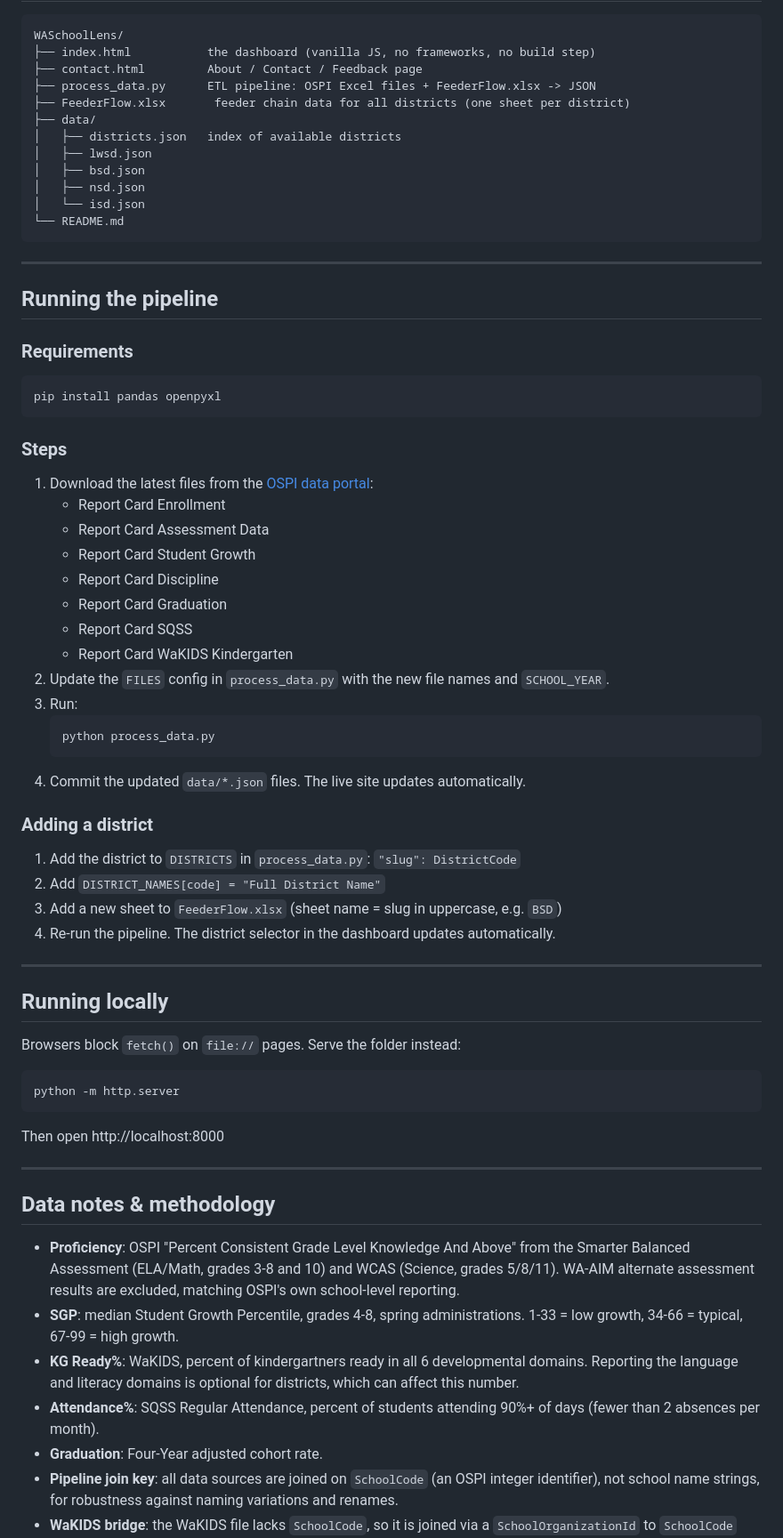
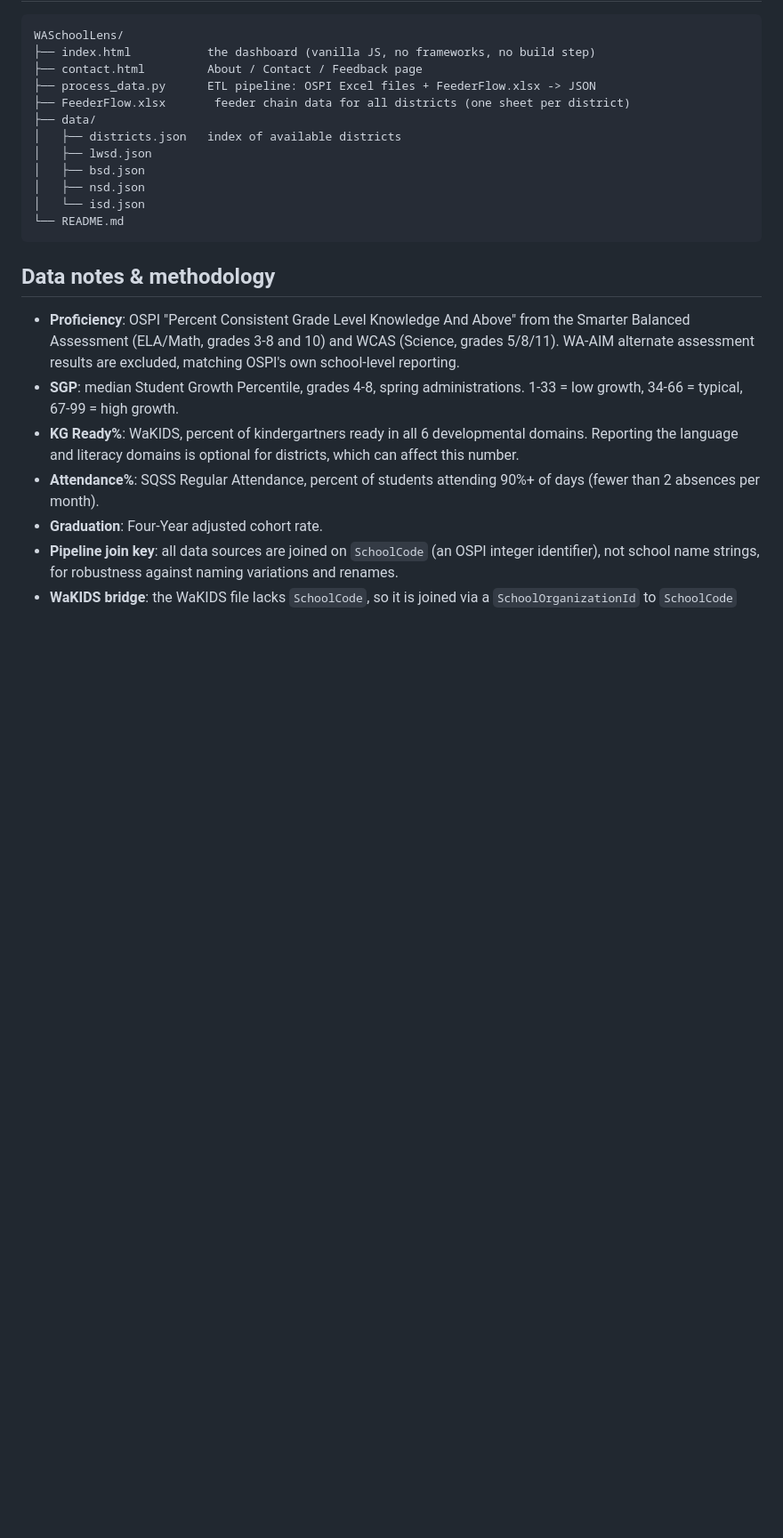
Before and after one commit to priyde/WASchoolLens, a Markdown page: README.md, the part around one of its changes. Shown at 89% size. Drawn GitHub-style; blank space fills up the shorter version.

````diff
--- a/README.md
+++ b/README.md
@@ -62,49 +57,6 @@ WASchoolLens/
 └── README.md
 ```
 
----
-
-## Running the pipeline
-
-### Requirements
-```
-pip install pandas openpyxl
-```
-
-### Steps
-1. Download the latest files from the [OSPI data portal](https://ospi.k12.wa.us/data-reporting/data-portal):
-   - Report Card Enrollment
-   - Report Card Assessment Data
-   - Report Card Student Growth
-   - Report Card Discipline
-   - Report Card Graduation
-   - Report Card SQSS
-   - Report Card WaKIDS Kindergarten
-2. Update the `FILES` config in `process_data.py` with the new file names and `SCHOOL_YEAR`.
-3. Run:
-   ```
-   python process_data.py
-   ```
-4. Commit the updated `data/*.json` files. The live site updates automatically.
-
-### Adding a district
-1. Add the district to `DISTRICTS` in `process_data.py`: `"slug": DistrictCode`
-2. Add `DISTRICT_NAMES[code] = "Full District Name"`
-3. Add a new sheet to `FeederFlow.xlsx` (sheet name = slug in uppercase, e.g. `BSD`)
-4. Re-run the pipeline. The district selector in the dashboard updates automatically.
-
----
-
-## Running locally
-
-Browsers block `fetch()` on `file://` pages. Serve the folder instead:
-```
-python -m http.server
-```
-Then open http://localhost:8000
-
----
-
 ## Data notes & methodology
 
 - **Proficiency**: OSPI "Percent Consistent Grade Level Knowledge And Above" from the Smarter Balanced Assessment (ELA/Math, grades 3-8 and 10) and WCAS (Science, grades 5/8/11). WA-AIM alternate assessment results are excluded, matching OSPI's own school-level reporting.
````
Also changed, not shown: other parts of README.md (+0 -5 lines).
